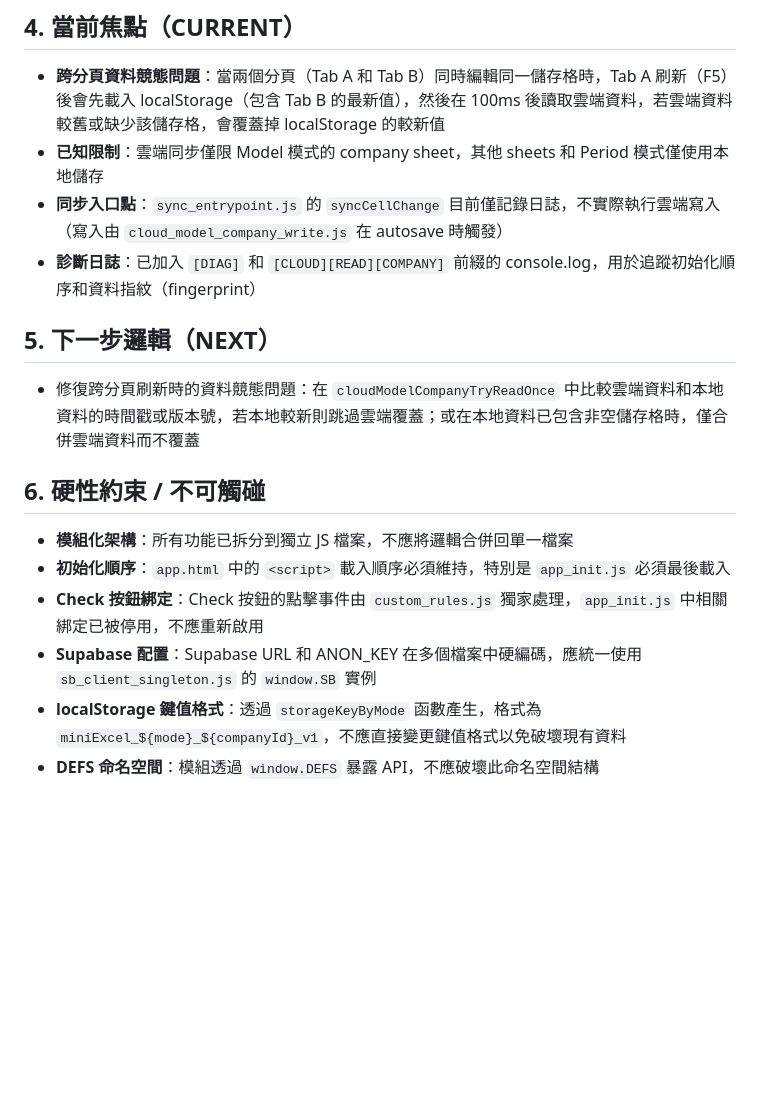
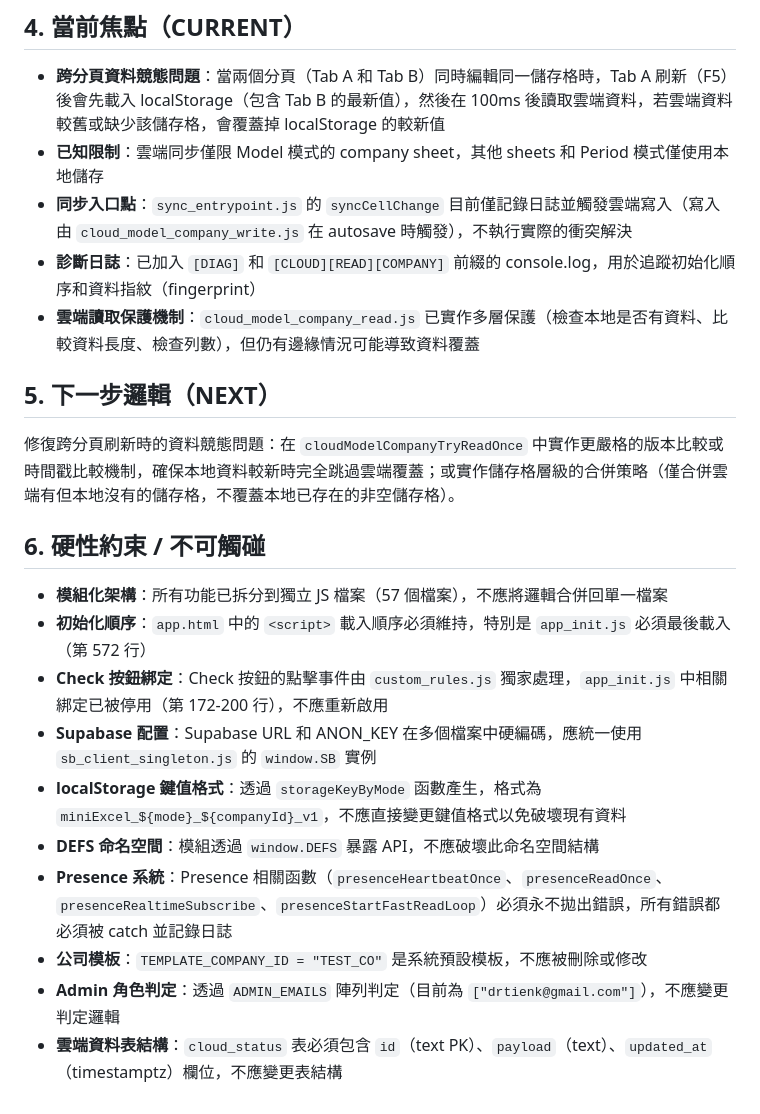
Before and after one commit to drtienk/iPVMS, a Markdown page: PROJECT_STATE_SUMMARY.md, the part around one of its changes. Drawn GitHub-style; blank space fills up the shorter version.

```diff
--- a/PROJECT_STATE_SUMMARY.md
+++ b/PROJECT_STATE_SUMMARY.md
@@ -41,18 +47,23 @@
 
 - **跨分頁資料競態問題**：當兩個分頁（Tab A 和 Tab B）同時編輯同一儲存格時，Tab A 刷新（F5）後會先載入 localStorage（包含 Tab B 的最新值），然後在 100ms 後讀取雲端資料，若雲端資料較舊或缺少該儲存格，會覆蓋掉 localStorage 的較新值
 - **已知限制**：雲端同步僅限 Model 模式的 company sheet，其他 sheets 和 Period 模式僅使用本地儲存
-- **同步入口點**：`sync_entrypoint.js` 的 `syncCellChange` 目前僅記錄日誌，不實際執行雲端寫入（寫入由 `cloud_model_company_write.js` 在 autosave 時觸發）
+- **同步入口點**：`sync_entrypoint.js` 的 `syncCellChange` 目前僅記錄日誌並觸發雲端寫入（寫入由 `cloud_model_company_write.js` 在 autosave 時觸發），不執行實際的衝突解決
 - **診斷日誌**：已加入 `[DIAG]` 和 `[CLOUD][READ][COMPANY]` 前綴的 console.log，用於追蹤初始化順序和資料指紋（fingerprint）
+- **雲端讀取保護機制**：`cloud_model_company_read.js` 已實作多層保護（檢查本地是否有資料、比較資料長度、檢查列數），但仍有邊緣情況可能導致資料覆蓋
 
 ## 5. 下一步邏輯（NEXT）
 
-- 修復跨分頁刷新時的資料競態問題：在 `cloudModelCompanyTryReadOnce` 中比較雲端資料和本地資料的時間戳或版本號，若本地較新則跳過雲端覆蓋；或在本地資料已包含非空儲存格時，僅合併雲端資料而不覆蓋
+修復跨分頁刷新時的資料競態問題：在 `cloudModelCompanyTryReadOnce` 中實作更嚴格的版本比較或時間戳比較機制，確保本地資料較新時完全跳過雲端覆蓋；或實作儲存格層級的合併策略（僅合併雲端有但本地沒有的儲存格，不覆蓋本地已存在的非空儲存格）。
 
 ## 6. 硬性約束 / 不可觸碰
 
-- **模組化架構**：所有功能已拆分到獨立 JS 檔案，不應將邏輯合併回單一檔案
-- **初始化順序**：`app.html` 中的 `<script>` 載入順序必須維持，特別是 `app_init.js` 必須最後載入
-- **Check 按鈕綁定**：Check 按鈕的點擊事件由 `custom_rules.js` 獨家處理，`app_init.js` 中相關綁定已被停用，不應重新啟用
+- **模組化架構**：所有功能已拆分到獨立 JS 檔案（57 個檔案），不應將邏輯合併回單一檔案
+- **初始化順序**：`app.html` 中的 `<script>` 載入順序必須維持，特別是 `app_init.js` 必須最後載入（第 572 行）
+- **Check 按鈕綁定**：Check 按鈕的點擊事件由 `custom_rules.js` 獨家處理，`app_init.js` 中相關綁定已被停用（第 172-200 行），不應重新啟用
 - **Supabase 配置**：Supabase URL 和 ANON_KEY 在多個檔案中硬編碼，應統一使用 `sb_client_singleton.js` 的 `window.SB` 實例
 - **localStorage 鍵值格式**：透過 `storageKeyByMode` 函數產生，格式為 `miniExcel_${mode}_${companyId}_v1`，不應直接變更鍵值格式以免破壞現有資料
 - **DEFS 命名空間**：模組透過 `window.DEFS` 暴露 API，不應破壞此命名空間結構
+- **Presence 系統**：Presence 相關函數（`presenceHeartbeatOnce`、`presenceReadOnce`、`presenceRealtimeSubscribe`、`presenceStartFastReadLoop`）必須永不拋出錯誤，所有錯誤都必須被 catch 並記錄日誌
+- **公司模板**：`TEMPLATE_COMPANY_ID = "TEST_CO"` 是系統預設模板，不應被刪除或修改
+- **Admin 角色判定**：透過 `ADMIN_EMAILS` 陣列判定（目前為 `["drtienk@gmail.com"]`），不應變更判定邏輯
+- **雲端資料表結構**：`cloud_status` 表必須包含 `id`（text PK）、`payload`（text）、`updated_at`（timestamptz）欄位，不應變更表結構
```
Also changed, not shown: other parts of PROJECT_STATE_SUMMARY.md (+33 -27 lines).
